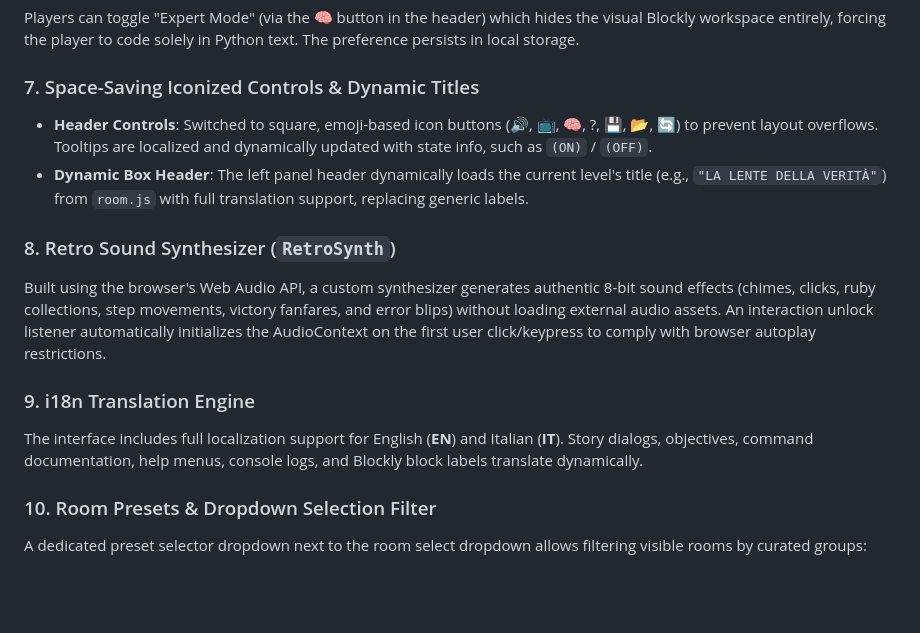
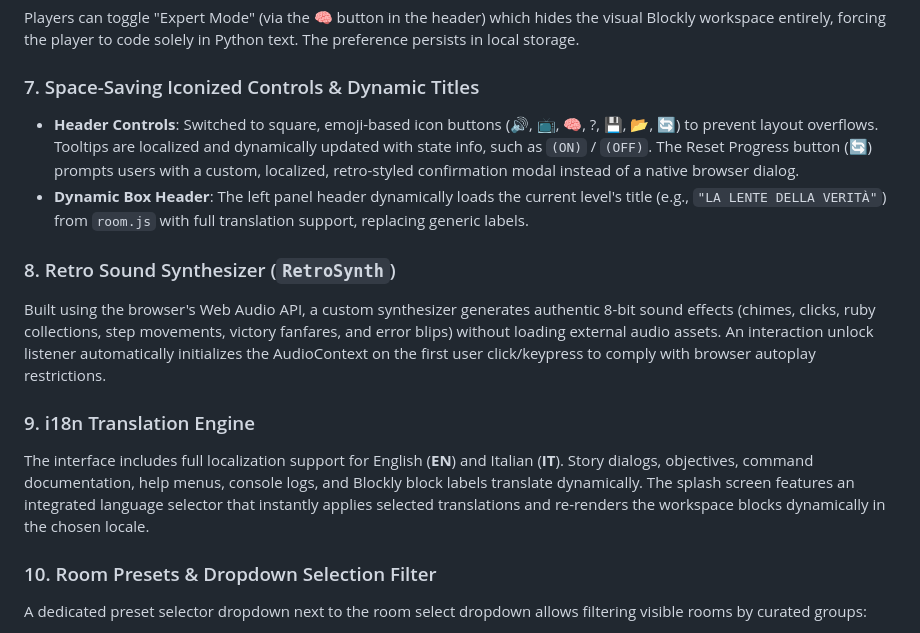
Before and after one commit to denismaggior8/codequest-python, a Markdown page: README.md, the part around the change. Rendered like a GitHub page; blank space fills up the shorter version.

Commit message:
docs: update README to reflect reset confirmation modal and splash screen language selector

```diff
--- a/README.md
+++ b/README.md
@@ -49,14 +49,14 @@ Advanced rooms (like the Enigma level) are executed client-side using a sandboxe
 Players can toggle "Expert Mode" (via the 🧠 button in the header) which hides the visual Blockly workspace entirely, forcing the player to code solely in Python text. The preference persists in local storage.
 
 ### 7. Space-Saving Iconized Controls & Dynamic Titles
-- **Header Controls**: Switched to square, emoji-based icon buttons (🔊, 📺, 🧠, ?, 💾, 📂, 🔄) to prevent layout overflows. Tooltips are localized and dynamically updated with state info, such as `(ON)` / `(OFF)`.
+- **Header Controls**: Switched to square, emoji-based icon buttons (🔊, 📺, 🧠, ?, 💾, 📂, 🔄) to prevent layout overflows. Tooltips are localized and dynamically updated with state info, such as `(ON)` / `(OFF)`. The Reset Progress button (🔄) prompts users with a custom, localized, retro-styled confirmation modal instead of a native browser dialog.
 - **Dynamic Box Header**: The left panel header dynamically loads the current level's title (e.g., `"LA LENTE DELLA VERITÀ"`) from `room.js` with full translation support, replacing generic labels.
 
 ### 8. Retro Sound Synthesizer (`RetroSynth`)
 Built using the browser's Web Audio API, a custom synthesizer generates authentic 8-bit sound effects (chimes, clicks, ruby collections, step movements, victory fanfares, and error blips) without loading external audio assets. An interaction unlock listener automatically initializes the AudioContext on the first user click/keypress to comply with browser autoplay restrictions.
 
 ### 9. i18n Translation Engine
-The interface includes full localization support for English (**EN**) and Italian (**IT**). Story dialogs, objectives, command documentation, help menus, console logs, and Blockly block labels translate dynamically.
+The interface includes full localization support for English (**EN**) and Italian (**IT**). Story dialogs, objectives, command documentation, help menus, console logs, and Blockly block labels translate dynamically. The splash screen features an integrated language selector that instantly applies selected translations and re-renders the workspace blocks dynamically in the chosen locale.
 
 ### 10. Room Presets & Dropdown Selection Filter
 A dedicated preset selector dropdown next to the room select dropdown allows filtering visible rooms by curated groups:
```
